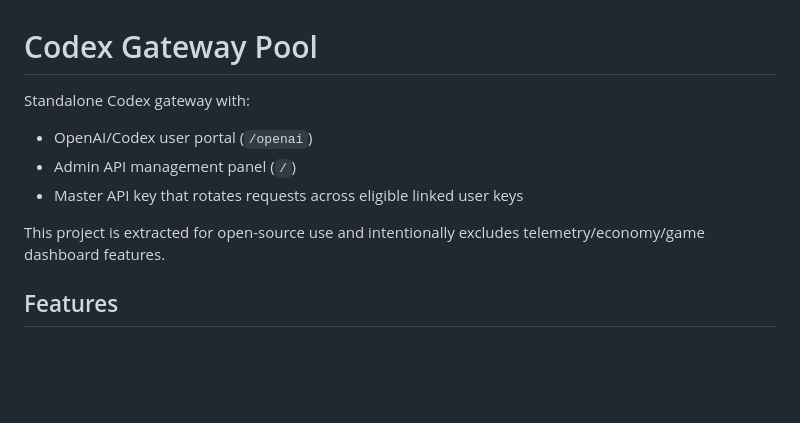
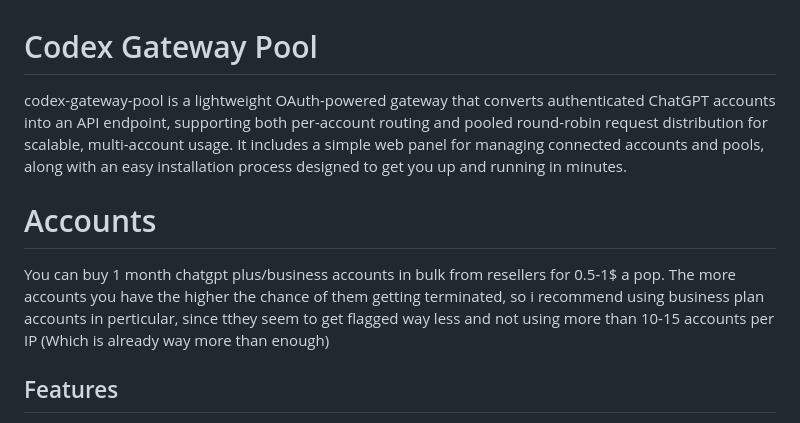
Before and after one commit to sttrigger0/codex-gateway-pool, a Markdown page: README.md, the part around the change. GitHub-like rendering; blank space fills up the shorter version.

```diff
--- a/README.md
+++ b/README.md
@@ -1,12 +1,10 @@
 # Codex Gateway Pool
 
-Standalone Codex gateway with:
+codex-gateway-pool is a lightweight OAuth-powered gateway that converts authenticated ChatGPT accounts into an API endpoint, supporting both per-account routing and pooled round-robin request distribution for scalable, multi-account usage. It includes a simple web panel for managing connected accounts and pools, along with an easy installation process designed to get you up and running in minutes.
 
-- OpenAI/Codex user portal (`/openai`)
-- Admin API management panel (`/`)
-- Master API key that rotates requests across eligible linked user keys
+# Accounts
 
-This project is extracted for open-source use and intentionally excludes telemetry/economy/game dashboard features.
+You can buy 1 month chatgpt plus/business accounts in bulk from resellers for 0.5-1$ a pop. The more accounts you have the higher the chance of them getting terminated, so i recommend using business plan accounts in perticular, since tthey seem to get flagged way less and not using more than 10-15 accounts per IP (Which is already way more than enough)
 
 ## Features
 
```
